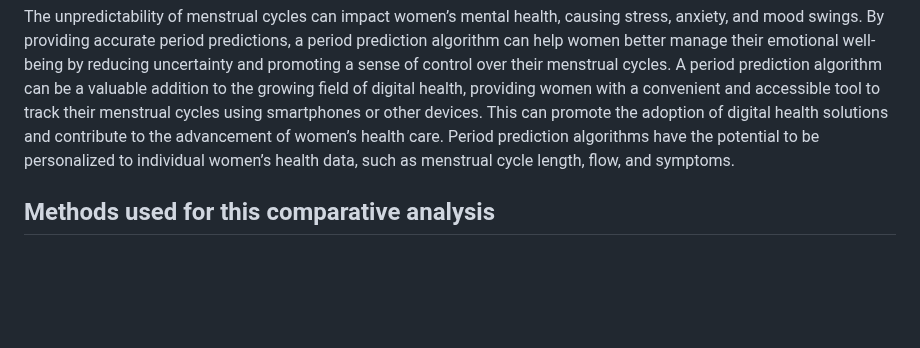
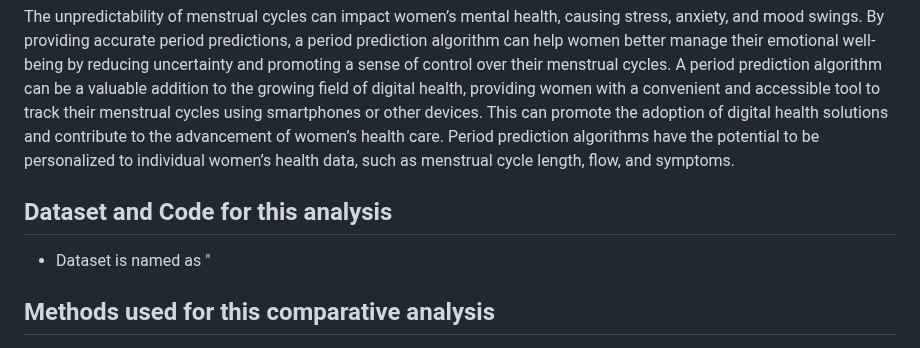
Before and after one commit to gopesh-code/Ovulive, a Markdown page: README.md, the part around the change. Rendered like a GitHub page; blank space fills up the shorter version.

```diff
--- a/README.md
+++ b/README.md
@@ -21,6 +21,9 @@ Irregular or unpredictable menstrual cycles can cause inconvenience and discomfo
 
 The unpredictability of menstrual cycles can impact women’s mental health, causing stress, anxiety, and mood swings. By providing accurate period predictions, a period prediction algorithm can help women better manage their emotional well-being by reducing uncertainty and promoting a sense of control over their menstrual cycles.
 A period prediction algorithm can be a valuable addition to the growing field of digital health, providing women with a convenient and accessible tool to track their menstrual cycles using smartphones or other devices. This can promote the adoption of digital health solutions and contribute to the advancement of women’s health care. Period prediction algorithms have the potential to be personalized to individual women’s health data, such as menstrual cycle length, flow, and symptoms.
+
+## Dataset and Code for this analysis
+- Dataset is named as "
 
 ## Methods used for this comparative analysis
 - SGD Regressor: SGD (Stochastic Gradient Descent) Regressor is a type of linear regression algorithm that is particularly well-suited for large datasets or datasets with a high number of features. It updates the model parameters using a small subset of the data at a time, making it computationally efficient and scalable. SGD Regressor uses gradient descent optimization to minimize the error between the predicted and actual target values, allowing it to learn from the data and make predictions for menstrual cycle lengths or other relevant variables based on historical data.
```
